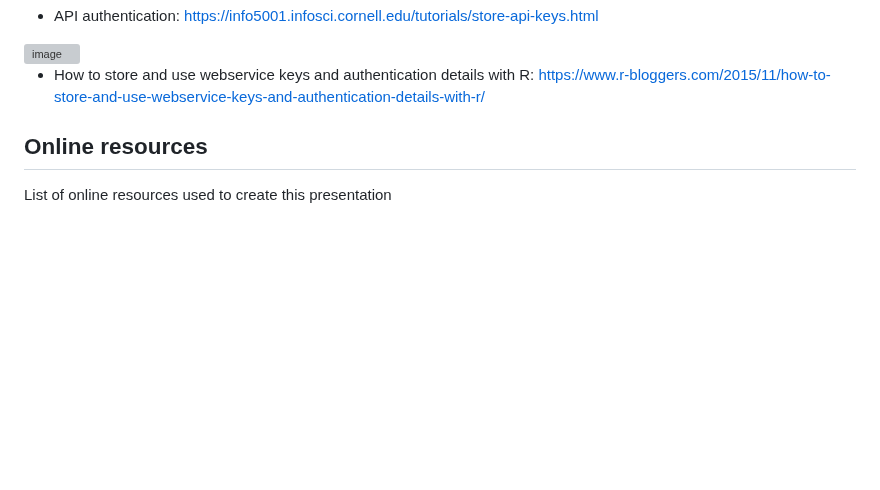
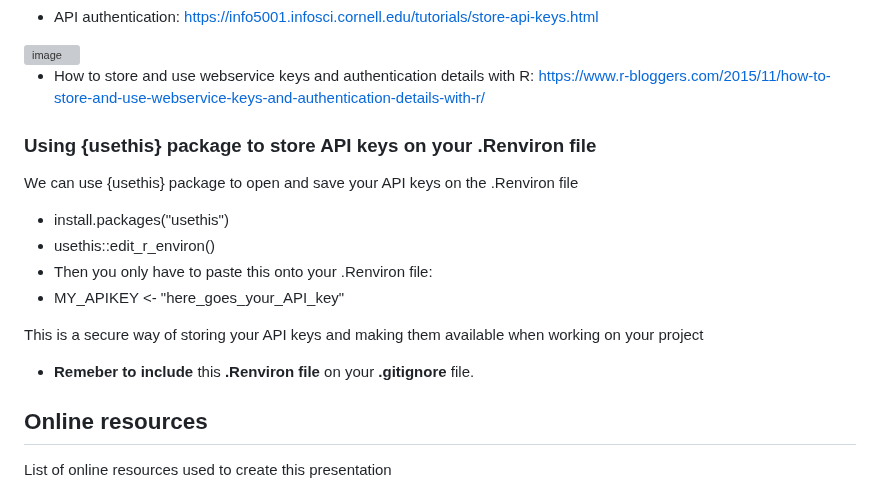
Before and after one commit to Pablo-source/RPYSOC_2025_Using_APIs_in_R, a Markdown page: README.md, the part around the change. GitHub-like rendering; blank space fills up the shorter version; grey boxes are pictures that could not be loaded.

Commit message:
Document API key storage using {usethis} package
Added instructions for using the {usethis} package to store API keys securely in the .Renviron file.

```diff
--- a/README.md
+++ b/README.md
@@ -137,6 +137,17 @@ Read mode about it:
 
 -   How to store and use webservice keys and authentication details with R:  <https://www.r-bloggers.com/2015/11/how-to-store-and-use-webservice-keys-and-authentication-details-with-r/>
 
+### Using {usethis} package to store API keys on your .Renviron file
+
+We can use {usethis} package to open and save your API keys on the .Renviron file
+
+- install.packages("usethis")
+- usethis::edit_r_environ()
+- Then you only have to paste this onto your .Renviron file:
+- MY_APIKEY <- "here_goes_your_API_key"
+
+This is a secure way of storing your API keys and making them available when working on your project
+- **Remeber to include** this **.Renviron file** on your **.gitignore** file.
 
 ## Online resources
 
```
